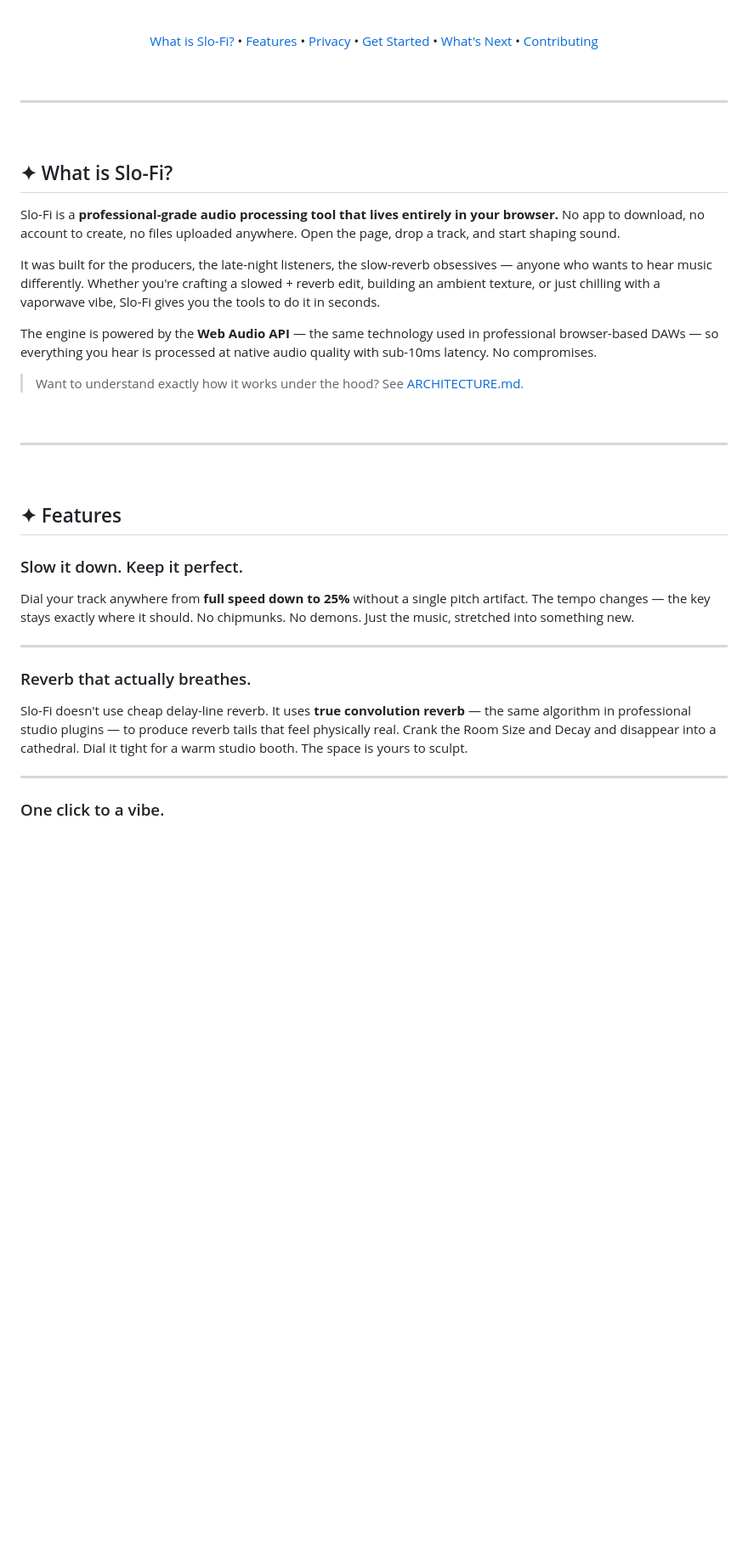
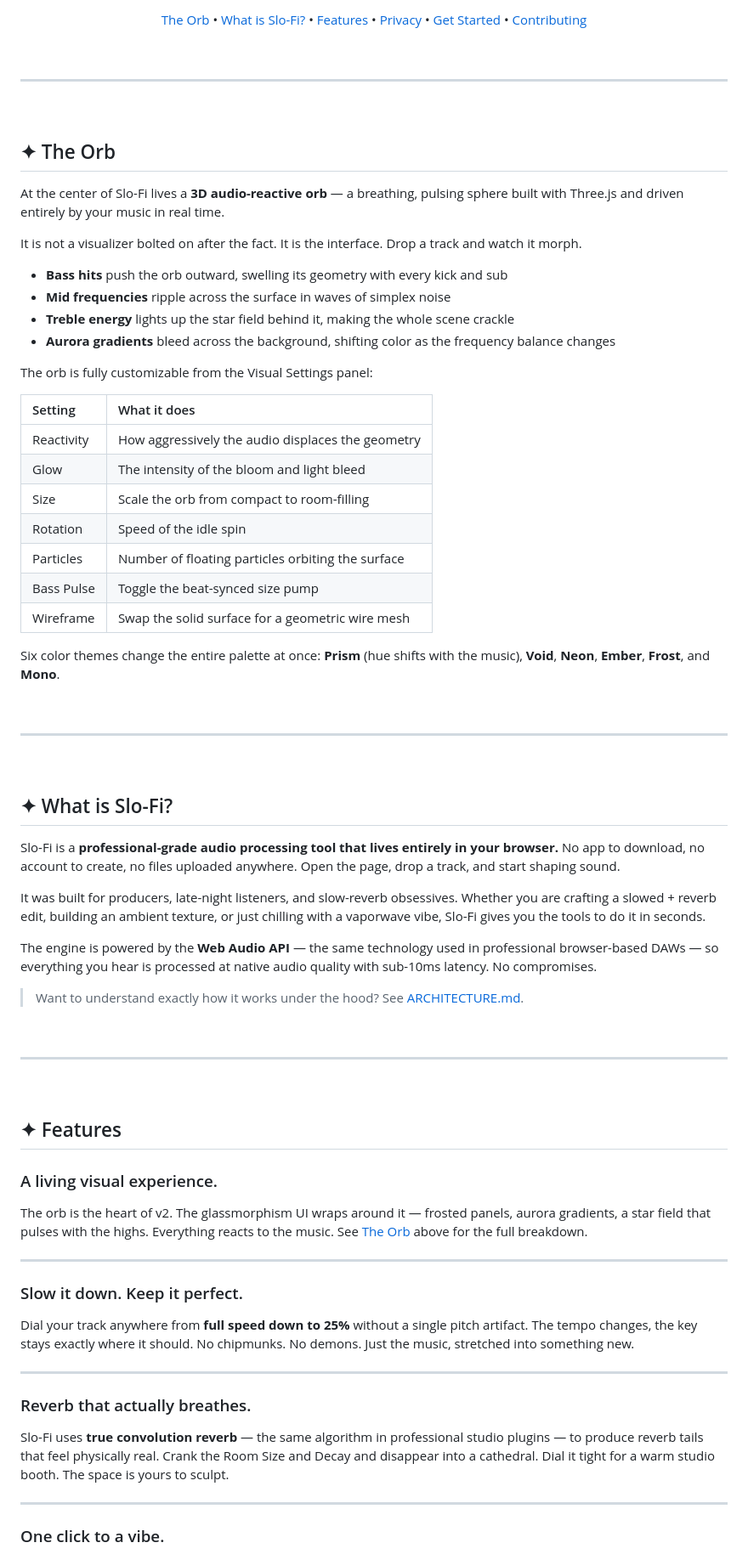
Before and after one commit to gurvinny/Slo-Fi, a Markdown page: README.md, the part around one of its changes. Shown at 85% size. Rendered like a GitHub page; blank space fills up the shorter version.

Commit message:
docs: rewrite README to lead with the 3D orb as the main attraction

```diff
--- a/README.md
+++ b/README.md
@@ -28,11 +27,11 @@
 <br/>
 
 <p>
+  <a href="#-the-orb">The Orb</a> •
   <a href="#-what-is-slo-fi">What is Slo-Fi?</a> •
   <a href="#-features">Features</a> •
   <a href="#-privacy--security">Privacy</a> •
   <a href="#-get-started">Get Started</a> •
-  <a href="#-whats-next">What's Next</a> •
   <a href="#-contributing--community">Contributing</a>
 </p>
 
@@ -44,11 +43,42 @@
 
 <br/>
 
+## ✦ The Orb
+
+At the center of Slo-Fi lives a **3D audio-reactive orb** — a breathing, pulsing sphere built with Three.js and driven entirely by your music in real time.
+
+It is not a visualizer bolted on after the fact. It is the interface. Drop a track and watch it morph.
+
+- **Bass hits** push the orb outward, swelling its geometry with every kick and sub
+- **Mid frequencies** ripple across the surface in waves of simplex noise
+- **Treble energy** lights up the star field behind it, making the whole scene crackle
+- **Aurora gradients** bleed across the background, shifting color as the frequency balance changes
+
+The orb is fully customizable from the Visual Settings panel:
+
+| Setting | What it does |
+|:---|:---|
+| Reactivity | How aggressively the audio displaces the geometry |
+| Glow | The intensity of the bloom and light bleed |
+| Size | Scale the orb from compact to room-filling |
+| Rotation | Speed of the idle spin |
+| Particles | Number of floating particles orbiting the surface |
+| Bass Pulse | Toggle the beat-synced size pump |
+| Wireframe | Swap the solid surface for a geometric wire mesh |
+
+Six color themes change the entire palette at once: **Prism** (hue shifts with the music), **Void**, **Neon**, **Ember**, **Frost**, and **Mono**.
+
+<br/>
+
+---
+
+<br/>
+
 ## ✦ What is Slo-Fi?
 
 Slo-Fi is a **professional-grade audio processing tool that lives entirely in your browser.** No app to download, no account to create, no files uploaded anywhere. Open the page, drop a track, and start shaping sound.
 
-It was built for the producers, the late-night listeners, the slow-reverb obsessives — anyone who wants to hear music differently. Whether you're crafting a slowed + reverb edit, building an ambient texture, or just chilling with a vaporwave vibe, Slo-Fi gives you the tools to do it in seconds.
+It was built for producers, late-night listeners, and slow-reverb obsessives. Whether you are crafting a slowed + reverb edit, building an ambient texture, or just chilling with a vaporwave vibe, Slo-Fi gives you the tools to do it in seconds.
 
 The engine is powered by the **Web Audio API** — the same technology used in professional browser-based DAWs — so everything you hear is processed at native audio quality with sub-10ms latency. No compromises.
 
@@ -62,15 +92,21 @@ The engine is powered by the **Web Audio API** — the same technology used in p
 
 ## ✦ Features
 
+### A living visual experience.
+
+The orb is the heart of v2. The glassmorphism UI wraps around it — frosted panels, aurora gradients, a star field that pulses with the highs. Everything reacts to the music. See [The Orb](#-the-orb) above for the full breakdown.
+
+---
+
 ### Slow it down. Keep it perfect.
 
-Dial your track anywhere from **full speed down to 25%** without a single pitch artifact. The tempo changes — the key stays exactly where it should. No chipmunks. No demons. Just the music, stretched into something new.
+Dial your track anywhere from **full speed down to 25%** without a single pitch artifact. The tempo changes, the key stays exactly where it should. No chipmunks. No demons. Just the music, stretched into something new.
 
 ---
 
 ### Reverb that actually breathes.
 
-Slo-Fi doesn't use cheap delay-line reverb. It uses **true convolution reverb** — the same algorithm in professional studio plugins — to produce reverb tails that feel physically real. Crank the Room Size and Decay and disappear into a cathedral. Dial it tight for a warm studio booth. The space is yours to sculpt.
+Slo-Fi uses **true convolution reverb** — the same algorithm in professional studio plugins — to produce reverb tails that feel physically real. Crank the Room Size and Decay and disappear into a cathedral. Dial it tight for a warm studio booth. The space is yours to sculpt.
 
 ---
 
```
Also changed, not shown: other parts of README.md (+16 -32 lines).
